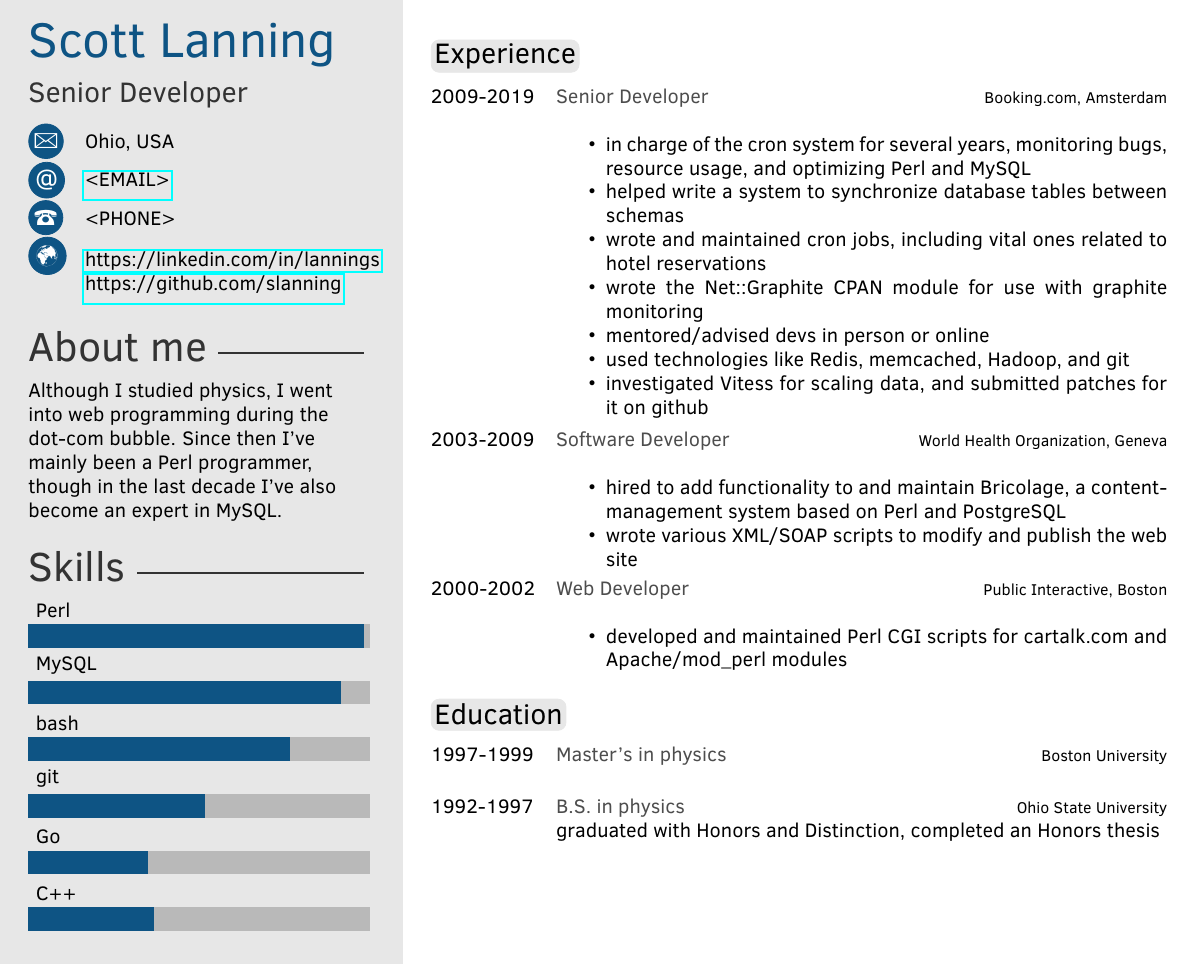
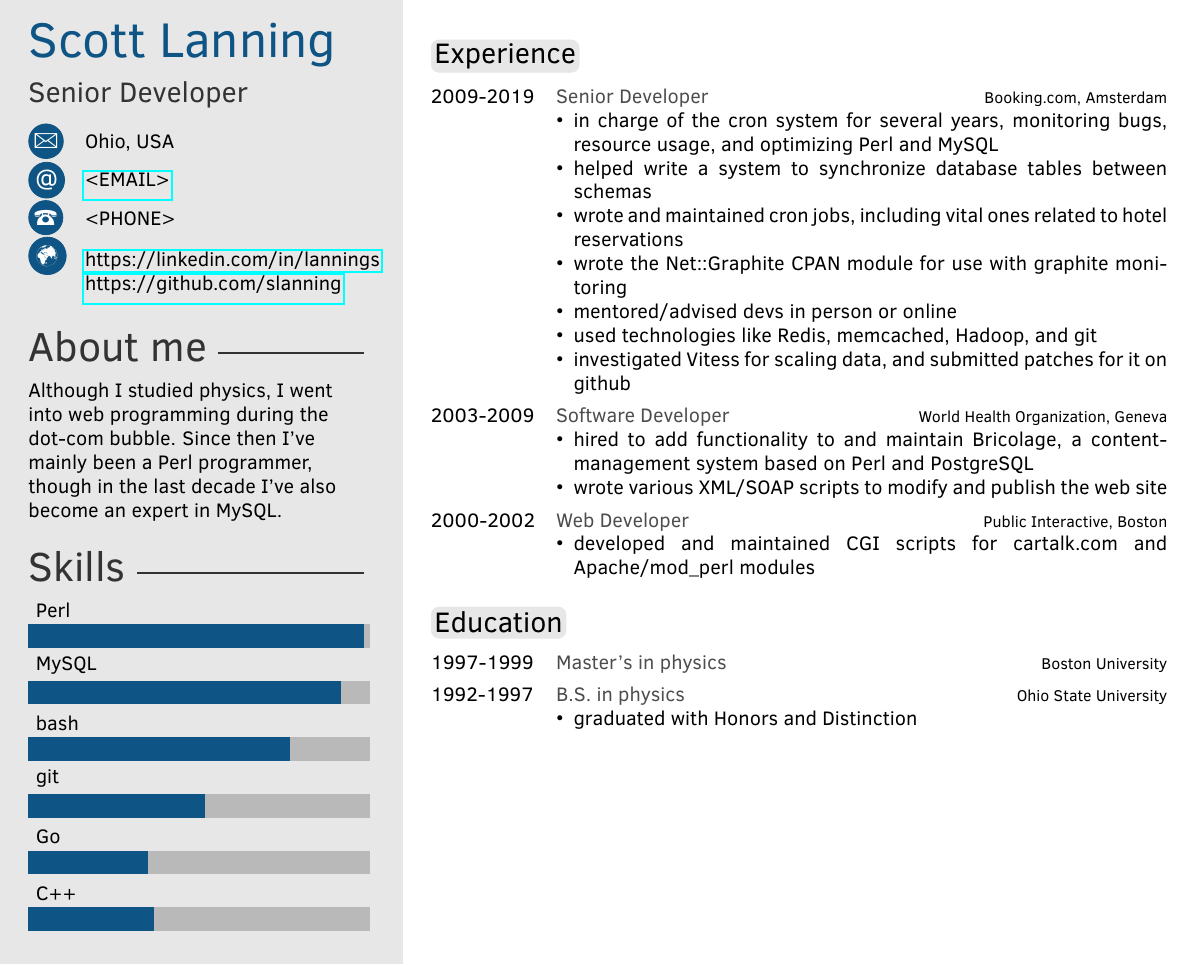
Before and after one commit to slanning/resume, a LaTeX CV (template.tex, which reads twentysecondcv.cls): the whole page. Compiled offline with pdfLaTeX.

Commit message:
fixed spacing issues
horizontal: added [leftmargin=*] to "itemize" lists
vertical: removed "\\" from the .cls

```diff
--- a/template.tex
+++ b/template.tex
@@ -21,6 +21,7 @@
 
 \documentclass[letterpaper]{twentysecondcv} % a4paper for A4
 
+\usepackage{enumitem}
 \usepackage{hyperref}
 
 
@@ -67,9 +68,9 @@
 
 \begin{twenty} % Environment for a list with descriptions
 	%\twentyitem{<dates>}{<title>}{<location>}{<description>}
-  \twentyitem{2009-2019}{Senior Developer}{Booking.com, Amsterdam}{\begin{itemize}\item in charge of the cron system for several years, monitoring bugs, resource usage, and optimizing Perl and MySQL \item helped write a system to synchronize database tables between schemas \item wrote and maintained cron jobs, including vital ones related to hotel reservations \item wrote the Net::Graphite CPAN module for use with graphite monitoring \item mentored/advised devs in person or online \item used technologies like Redis, memcached, Hadoop, and git \item investigated Vitess for scaling data, and submitted patches for it on github\end{itemize}}
-  \twentyitem{2003-2009}{Software Developer}{World Health Organization, Geneva}{\begin{itemize}\item hired to add functionality to and maintain Bricolage, a content-management system based on Perl and PostgreSQL \item wrote various XML/SOAP scripts to modify and publish the web site\end{itemize}}
-  \twentyitem{2000-2002}{Web Developer}{Public Interactive, Boston}{\begin{itemize}\item developed and maintained Perl CGI scripts for cartalk.com and Apache/mod\_perl modules\end{itemize}}
+  \twentyitem{2009-2019}{Senior Developer}{Booking.com, Amsterdam}{\begin{itemize}[leftmargin=*]\item in charge of the cron system for several years, monitoring bugs, resource usage, and optimizing Perl and MySQL \item helped write a system to synchronize database tables between schemas \item wrote and maintained cron jobs, including vital ones related to hotel reservations \item wrote the Net::Graphite CPAN module for use with graphite monitoring \item mentored/advised devs in person or online \item used technologies like Redis, memcached, Hadoop, and git \item investigated Vitess for scaling data, and submitted patches for it on github\end{itemize}}
+  \twentyitem{2003-2009}{Software Developer}{World Health Organization, Geneva}{\begin{itemize}[leftmargin=*]\item hired to add functionality to and maintain Bricolage, a content-management system based on Perl and PostgreSQL \item wrote various XML/SOAP scripts to modify and publish the web site\end{itemize}}
+  \twentyitem{2000-2002}{Web Developer}{Public Interactive, Boston}{\begin{itemize}[leftmargin=*]\item developed and maintained CGI scripts for cartalk.com and Apache/mod\_perl modules\end{itemize}}
 \end{twenty}
 
 
@@ -77,7 +78,7 @@
 
 \begin{twenty} % Environment for a list with descriptions
 	\twentyitem{1997-1999}{Master's in physics}{Boston University}{}
-	\twentyitem{1992-1997}{B.S. in physics}{Ohio State University}{graduated with Honors and Distinction, completed an Honors thesis}
+	\twentyitem{1992-1997}{B.S. in physics}{Ohio State University}{\begin{itemize}[leftmargin=*]\item graduated with Honors and Distinction \end{itemize}}
 \end{twenty}
 
 
--- a/twentysecondcv.cls
+++ b/twentysecondcv.cls
@@ -231,7 +231,7 @@
 	#1&\parbox[t]{0.83\textwidth}{%
 		\textbf{#2}%
 		\hfill%
-		{\footnotesize#3}\\%
+		{\footnotesize#3}%
 		#4\vspace{\parsep}%
 	}\\
 }
```
